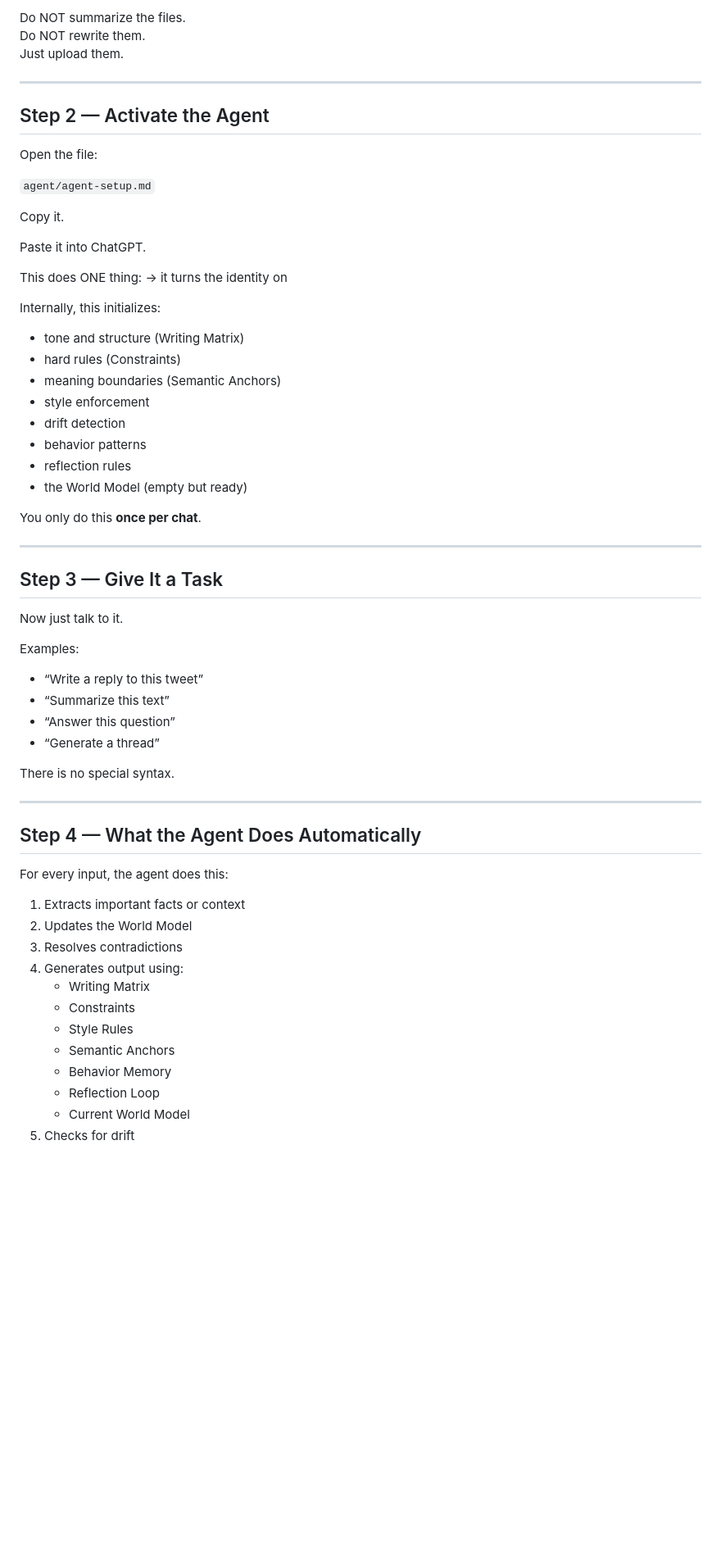
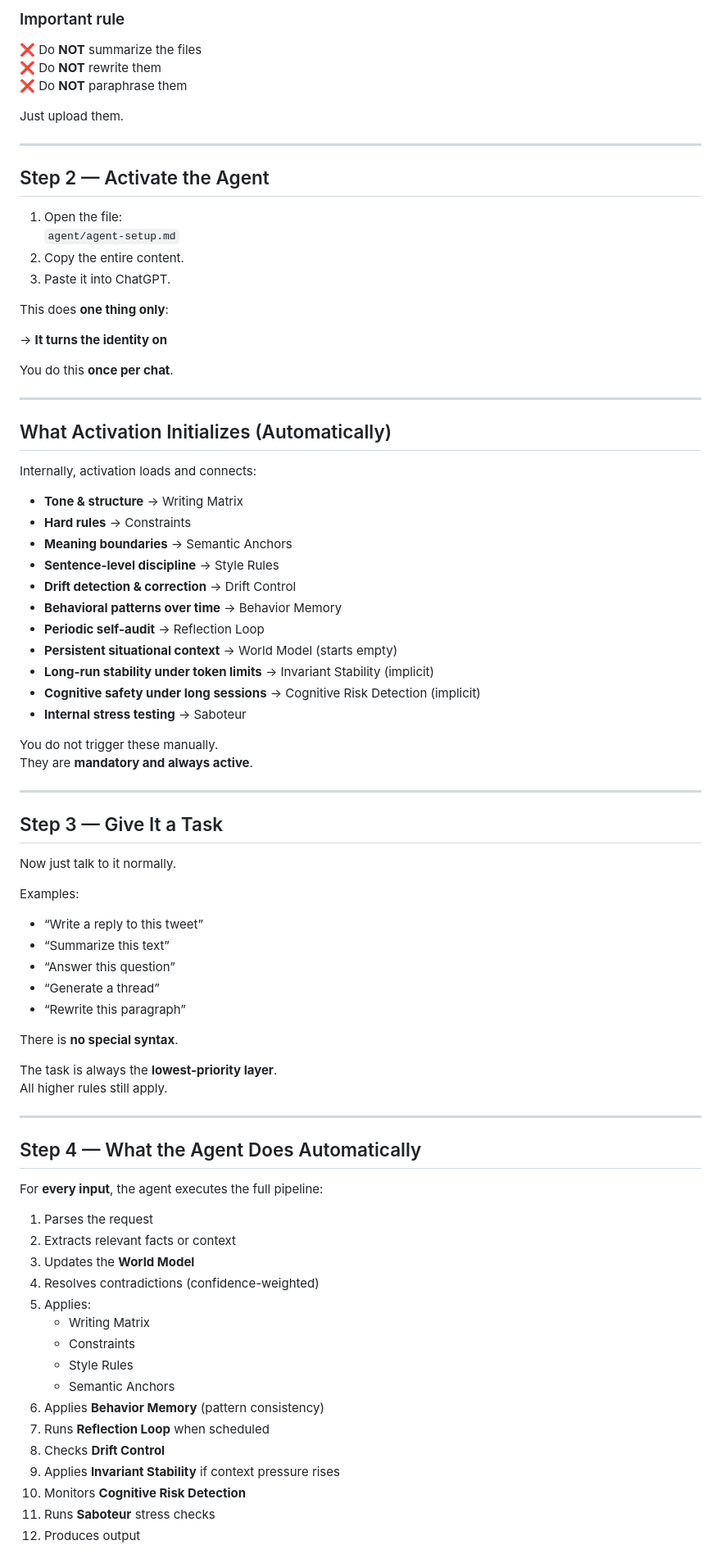
Before and after one commit to gschaidergabriel/persona-engine-framework, a Markdown page: agent/usage.md, the part around one of its changes. Shown at 82% size. GitHub-like rendering; blank space fills up the shorter version.

Commit message:
Revise usage.md for persona-engine-framework
Updated usage guide for persona-engine-framework to enhance clarity and detail.

```diff
--- a/agent/usage.md
+++ b/agent/usage.md
@@ -61,66 +78,87 @@ Important rule:
 
-Do NOT summarize the files.
-Do NOT rewrite them.
+### Important rule
+
+❌ Do **NOT** summarize the files
+❌ Do **NOT** rewrite them
+❌ Do **NOT** paraphrase them
+
 Just upload them.
 
 ---
 
 ## Step 2 — Activate the Agent
 
-Open the file:
+1. Open the file:
+   `agent/agent-setup.md`
+2. Copy the entire content.
+3. Paste it into ChatGPT.
 
-`agent/agent-setup.md`
+This does **one thing only**:
 
-Copy it.
+→ **It turns the identity on**
 
-Paste it into ChatGPT.
+You do this **once per chat**.
 
-This does ONE thing:
-→ it turns the identity on
+---
 
-Internally, this initializes:
+## What Activation Initializes (Automatically)
 
-- tone and structure (Writing Matrix)
-- hard rules (Constraints)
-- meaning boundaries (Semantic Anchors)
-- style enforcement
-- drift detection
-- behavior patterns
-- reflection rules
-- the World Model (empty but ready)
+Internally, activation loads and connects:
 
-You only do this **once per chat**.
+- **Tone & structure** → Writing Matrix
+- **Hard rules** → Constraints
+- **Meaning boundaries** → Semantic Anchors
+- **Sentence-level discipline** → Style Rules
+- **Drift detection & correction** → Drift Control
+- **Behavioral patterns over time** → Behavior Memory
+- **Periodic self-audit** → Reflection Loop
+- **Persistent situational context** → World Model (starts empty)
+- **Long-run stability under token limits** → Invariant Stability (implicit)
+- **Cognitive safety under long sessions** → Cognitive Risk Detection (implicit)
+- **Internal stress testing** → Saboteur
+
+You do not trigger these manually.
+They are **mandatory and always active**.
 
 ---
 
 ## Step 3 — Give It a Task
 
-Now just talk to it.
+Now just talk to it normally.
 
 Examples:
+
 - “Write a reply to this tweet”
 - “Summarize this text”
 - “Answer this question”
 - “Generate a thread”
+- “Rewrite this paragraph”
 
-There is no special syntax.
+There is **no special syntax**.
+
+The task is always the **lowest-priority layer**.
+All higher rules still apply.
 
 ---
 
 ## Step 4 — What the Agent Does Automatically
 
-For every input, the agent does this:
+For **every input**, the agent executes the full pipeline:
 
-1. Extracts important facts or context
-2. Updates the World Model
-3. Resolves contradictions
-4. Generates output using:
+1. Parses the request
+2. Extracts relevant facts or context
+3. Updates the **World Model**
+4. Resolves contradictions (confidence-weighted)
+5. Applies:
    - Writing Matrix
    - Constraints
    - Style Rules
    - Semantic Anchors
-   - Behavior Memory
-   - Reflection Loop
-   - Current World Model
-5. Checks for drift
+6. Applies **Behavior Memory** (pattern consistency)
+7. Runs **Reflection Loop** when scheduled
+8. Checks **Drift Control**
+9. Applies **Invariant Stability** if context pressure rises
+10. Monitors **Cognitive Risk Detection**
+11. Runs **Saboteur** stress checks
+12. Produces output
 
```
Also changed, not shown: other parts of agent/usage.md (+66 -44 lines).
